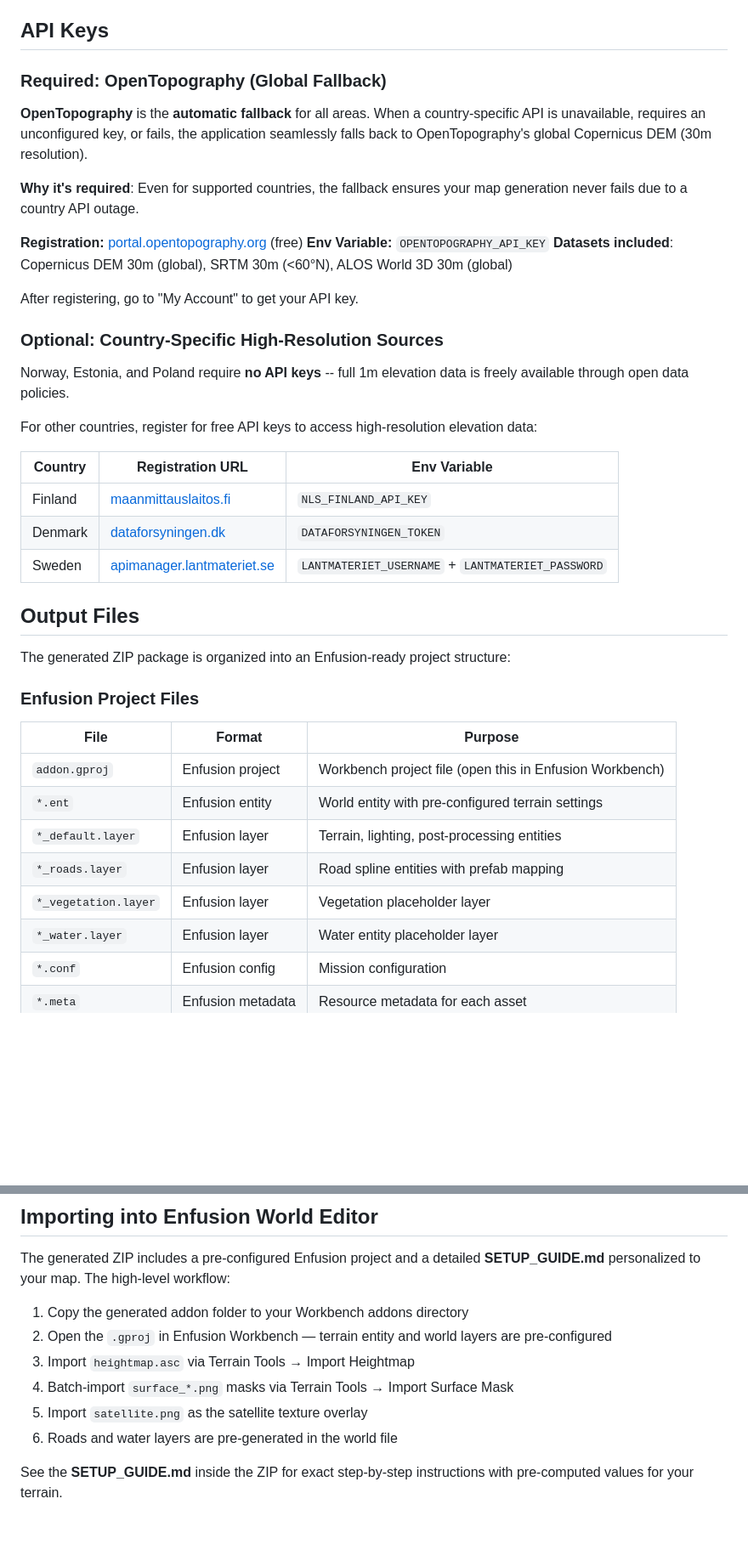
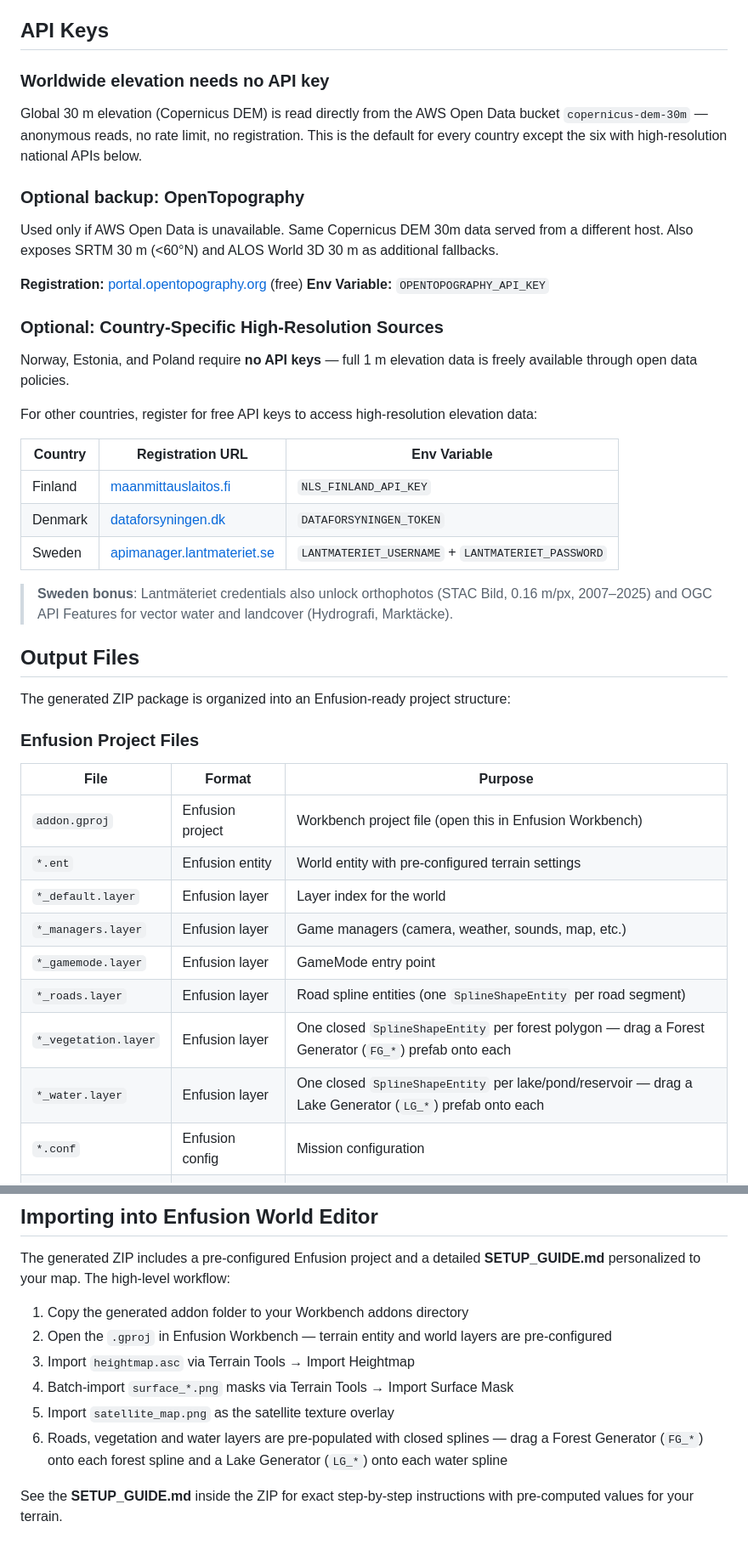
Before and after one commit to tubalainen/arma_reforger_base_map_generator_ng, a Markdown page: README.md, 2 parts joined by grey strips. Shown at 85% size. Drawn GitHub-style; blank space fills up the shorter version.

```diff
--- a/README.md
+++ b/README.md
@@ -191,29 +215,39 @@ See the [Output Files](#output-files) section below for the full file listing.
 
 ## API Keys
 
-### Required: OpenTopography (Global Fallback)
+### Worldwide elevation needs no API key
 
-**OpenTopography** is the **automatic fallback** for all areas. When a country-specific API is unavailable, requires an unconfigured key, or fails, the application seamlessly falls back to OpenTopography's global Copernicus DEM (30m resolution).
+Global 30 m elevation (Copernicus DEM) is read directly from the AWS Open
+Data bucket `copernicus-dem-30m` — anonymous reads, no rate limit, no
+registration. This is the default for every country except the six with
+high-resolution national APIs below.
 
-**Why it's required**: Even for supported countries, the fallback ensures your map generation never fails due to a country API outage.
+### Optional backup: OpenTopography
+
+Used only if AWS Open Data is unavailable. Same Copernicus DEM 30m data
+served from a different host. Also exposes SRTM 30 m (<60°N) and
+ALOS World 3D 30 m as additional fallbacks.
 
 **Registration:** [portal.opentopography.org](https://portal.opentopography.org/) (free)
 **Env Variable:** `OPENTOPOGRAPHY_API_KEY`
-**Datasets included**: Copernicus DEM 30m (global), SRTM 30m (<60°N), ALOS World 3D 30m (global)
-
-After registering, go to "My Account" to get your API key.
 
 ### Optional: Country-Specific High-Resolution Sources
 
-Norway, Estonia, and Poland require **no API keys** -- full 1m elevation data is freely available through open data policies.
+Norway, Estonia, and Poland require **no API keys** — full 1 m elevation
+data is freely available through open data policies.
 
-For other countries, register for free API keys to access high-resolution elevation data:
+For other countries, register for free API keys to access high-resolution
+elevation data:
 
 | Country | Registration URL | Env Variable |
 |---------|-----------------|-------------|
 | Finland | [maanmittauslaitos.fi](https://www.maanmittauslaitos.fi/en/rajapinnat/api-avaimen-ohje) | `NLS_FINLAND_API_KEY` |
 | Denmark | [dataforsyningen.dk](https://dataforsyningen.dk/) | `DATAFORSYNINGEN_TOKEN` |
 | Sweden | [apimanager.lantmateriet.se](https://apimanager.lantmateriet.se/) | `LANTMATERIET_USERNAME` + `LANTMATERIET_PASSWORD` |
+
+> **Sweden bonus**: Lantmäteriet credentials also unlock orthophotos
+> (STAC Bild, 0.16 m/px, 2007–2025) and OGC API Features for vector
+> water and landcover (Hydrografi, Marktäcke).
 
 ## Output Files
 
@@ -225,10 +259,12 @@ The generated ZIP package is organized into an Enfusion-ready project structure:
 |------|--------|---------|
 | `addon.gproj` | Enfusion project | Workbench project file (open this in Enfusion Workbench) |
 | `*.ent` | Enfusion entity | World entity with pre-configured terrain settings |
-| `*_default.layer` | Enfusion layer | Terrain, lighting, post-processing entities |
-| `*_roads.layer` | Enfusion layer | Road spline entities with prefab mapping |
-| `*_vegetation.layer` | Enfusion layer | Vegetation placeholder layer |
-| `*_water.layer` | Enfusion layer | Water entity placeholder layer |
+| `*_default.layer` | Enfusion layer | Layer index for the world |
+| `*_managers.layer` | Enfusion layer | Game managers (camera, weather, sounds, map, etc.) |
+| `*_gamemode.layer` | Enfusion layer | GameMode entry point |
+| `*_roads.layer` | Enfusion layer | Road spline entities (one `SplineShapeEntity` per road segment) |
+| `*_vegetation.layer` | Enfusion layer | One closed `SplineShapeEntity` per forest polygon — drag a Forest Generator (`FG_*`) prefab onto each |
+| `*_water.layer` | Enfusion layer | One closed `SplineShapeEntity` per lake/pond/reservoir — drag a Lake Generator (`LG_*`) prefab onto each |
 | `*.conf` | Enfusion config | Mission configuration |
 | `*.meta` | Enfusion metadata | Resource metadata for each asset |
 | `SETUP_GUIDE.md` | Markdown | Personalized step-by-step Workbench import guide |
@@ -271,8 +313,8 @@ The generated ZIP includes a pre-configured Enfusion project and a detailed **SE
 2. Open the `.gproj` in Enfusion Workbench — terrain entity and world layers are pre-configured
 3. Import `heightmap.asc` via Terrain Tools → Import Heightmap
 4. Batch-import `surface_*.png` masks via Terrain Tools → Import Surface Mask
-5. Import `satellite.png` as the satellite texture overlay
-6. Roads and water layers are pre-generated in the world file
+5. Import `satellite_map.png` as the satellite texture overlay
+6. Roads, vegetation and water layers are pre-populated with closed splines — drag a Forest Generator (`FG_*`) onto each forest spline and a Lake Generator (`LG_*`) onto each water spline
 
 See the **SETUP_GUIDE.md** inside the ZIP for exact step-by-step instructions with pre-computed values for your terrain.
 
```
Also changed, not shown: other parts of README.md (+63 -32 lines).
